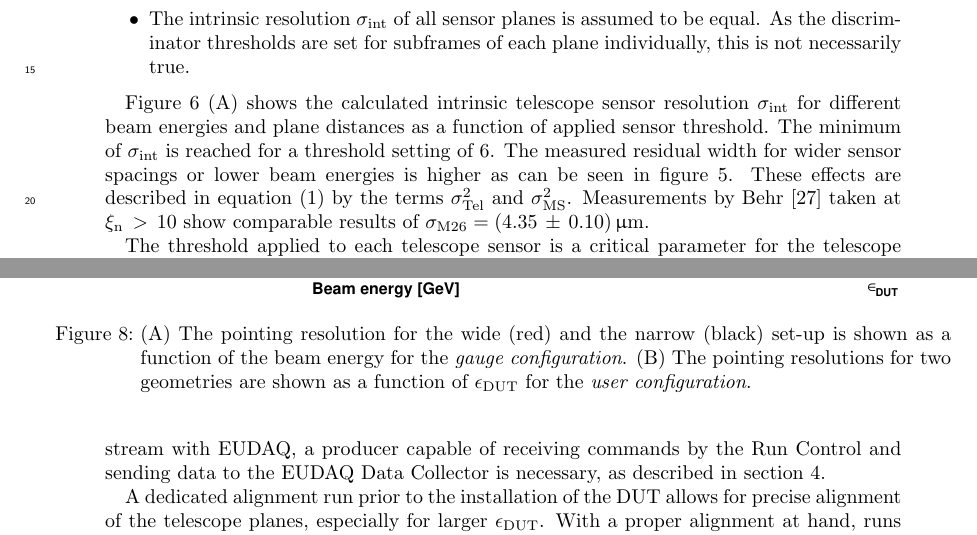
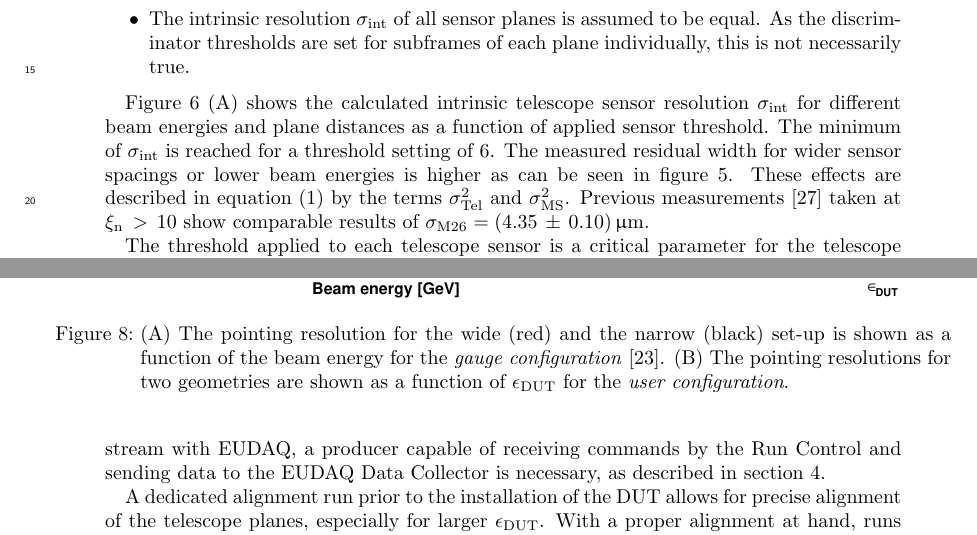
Before and after one commit to beam-telescopes/StatusTelescope2015-Paper, a LaTeX document (main.tex, which reads content/track_resolution.tex): two parts of pages 10 and 13 of 15, joined at a grey line, cut so that both start at the same text. Compiled offline with pdfLaTeX.

Commit message:
Self reference, rephrase the reference to previous measurements.

```diff
--- a/content/track_resolution.tex
+++ b/content/track_resolution.tex
@@ -220,8 +220,9 @@ Figure~\ref{fig:resivsenergy_thresh} (A) shows the calculated intrinsic telescop
 The minimum of $\sigmai$ is reached for a threshold setting of $6$.
 The measured residual width for wider sensor spacings or lower beam energies is higher as can be seen in figure~\ref{fig:smiley}.
 These effects are described in equation~(\ref{eq:telescoperesolutionequation}) by the terms $\sigma_{\textrm{Tel}}^2$ and $\sigma_{\textrm{MS}}^2$.
-Measurements by Behr~\cite{ref:j.behrmeasurements} taken at $\noise\,>\,10$ show comparable results of $\sigma_{\textrm{M26}} = (4.35\,\pm\,0.10)\,\micro\meter$.
-
+Previous measurements~\cite{ref:j.behrmeasurements} taken at $\noise\,>\,10$ show comparable results of $\sigma_{\textrm{M26}} = (4.35\,\pm\,0.10)\,\micro\meter$.
+%Measurements by Behr~\cite{ref:j.behrmeasurements} taken at $\noise\,>\,10$ show comparable results of $\sigma_{\textrm{M26}} = (4.35\,\pm\,0.10)\,\micro\meter$.
+% If Joerg is on the author list, rephrase the citation...
 
 % Thomas: sigma tel is different from the pointing resolution.
 % leave this out as to not confuse reader.
@@ -347,7 +348,7 @@ The position of the intersection shifts to smaller material budgets with increas
   \color{red}  \put(-113,90){$\bigcirc$}
   \color{black}
    \caption[Pointing resolution as a function of the beam energy]{
-   (A) The pointing resolution for the wide (red) and the narrow (black) set-up is shown as a function of the beam energy for the \textit{gauge configuration}.
+   (A) The pointing resolution for the wide (red) and the narrow (black) set-up is shown as a function of the beam energy for the \textit{gauge configuration}~\cite{ref:thomas}.
    %The theoretical limit of about $1.6\,\upmu\meter$ for plane\,3 is indicated as a dashed line.
    %Pointing resolutions derived from the measured resolutions at plane 3 for various energies and plane spacings are shown as crosses.
    (B) The pointing resolutions for two geometries are shown as a function of $\epsdut$ for the \textit{user configuration}.
```
